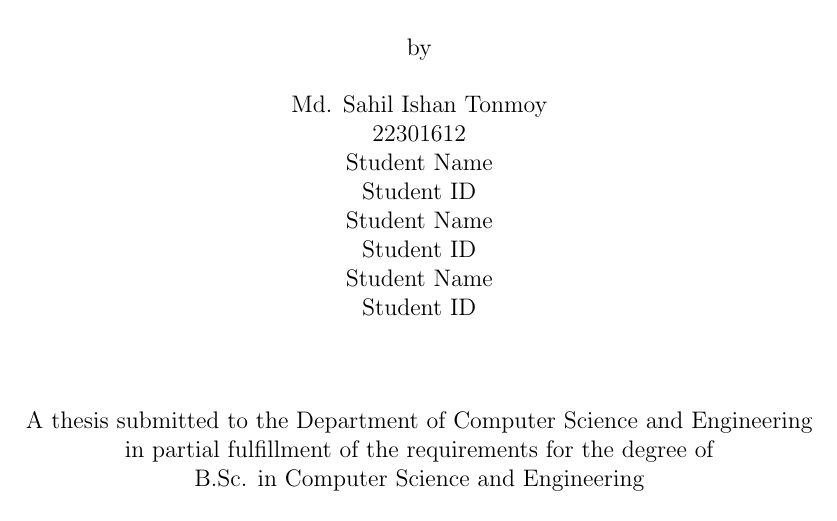
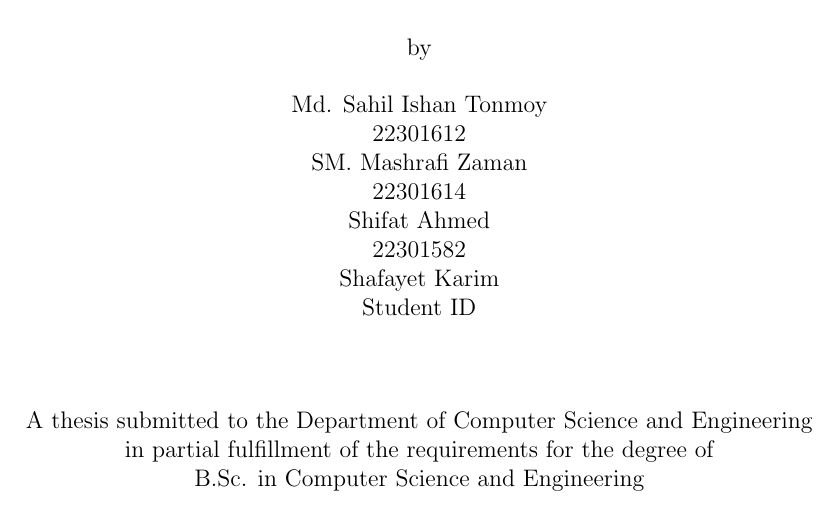
Before and after one commit to shaafayetkarim/Thesis, a LaTeX thesis (main.tex, which reads core/titlepage.tex): part of page 1 of 21, cut so that both start at the same text. Compiled offline with pdfLaTeX.

Commit message:
Resolve merge conflicts between feature and main branches

```diff
--- a/core/titlepage.tex
+++ b/core/titlepage.tex
@@ -15,11 +15,11 @@
 
         	Md. Sahil Ishan Tonmoy\\
 	        22301612\\
-	        Student Name\\
-	        Student ID\\
-	        Student Name\\
-	        Student ID\\
-	        Student Name\\
+	        SM. Mashrafi Zaman\\
+	        22301614\\
+	        Shifat Ahmed\\
+	        22301582\\
+	        Shafayet Karim\\
 	        Student ID
 
         \vspace{1.5cm}
```
Also changed, not shown: 1 other file.
